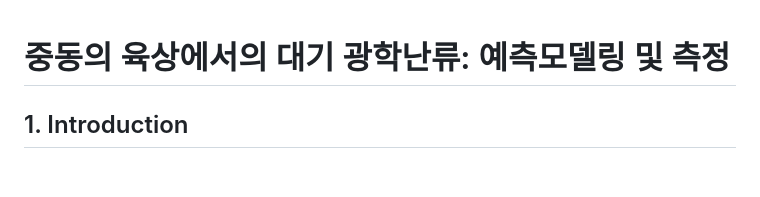
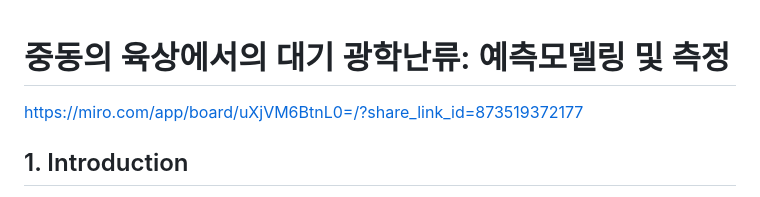
Before and after one commit to Dosigner/turbulance, a Markdown page: readme.md, the part around the change. Rendered like a GitHub page; blank space fills up the shorter version.

Commit message:
miro link +

```diff
--- a/readme.md
+++ b/readme.md
@@ -1,5 +1,5 @@
 # 중동의 육상에서의 대기 광학난류: 예측모델링 및 측정
-
+https://miro.com/app/board/uXjVM6BtnL0=/?share_link_id=873519372177
 ## 1. Introduction
 
 광학 난류는 electro-optic sensing system의 다양한 종류에 영향을 준다.
```
